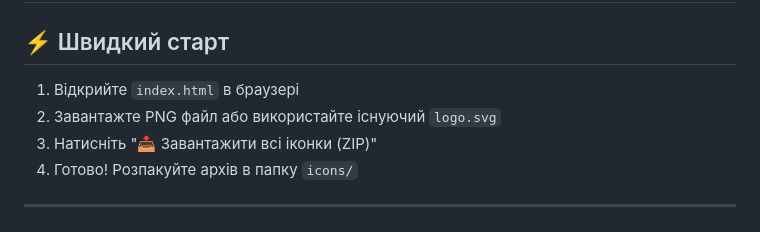
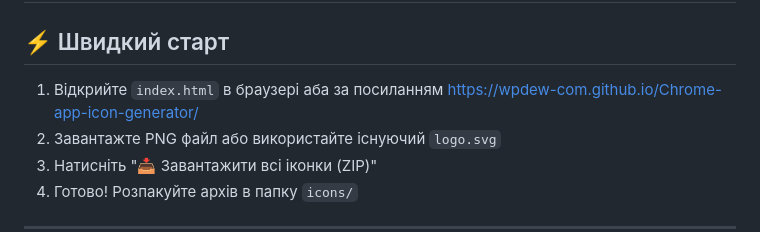
Before and after one commit to wpdew-com/Chrome-app-icon-generator, a Markdown page: README.md, the part around the change. Rendered like a GitHub page.

Commit message:
upd readme

```diff
--- a/README.md
+++ b/README.md
@@ -2,7 +2,7 @@
 
 ## ⚡ Швидкий старт
 
-1. Відкрийте `index.html` в браузері
+1. Відкрийте `index.html` в браузері аба за посиланням [https://wpdew-com.github.io/Chrome-app-icon-generator/](https://wpdew-com.github.io/Chrome-app-icon-generator/)
 2. Завантажте PNG файл або використайте існуючий `logo.svg`
 3. Натисніть "📥 Завантажити всі іконки (ZIP)"
 4. Готово! Розпакуйте архів в папку `icons/`
```
